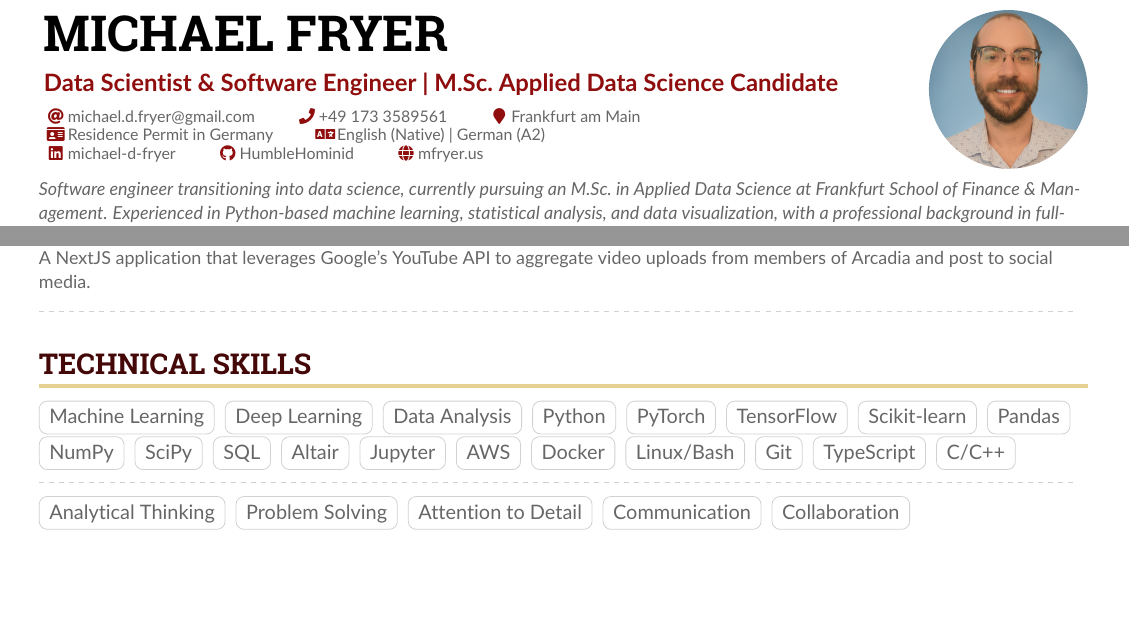
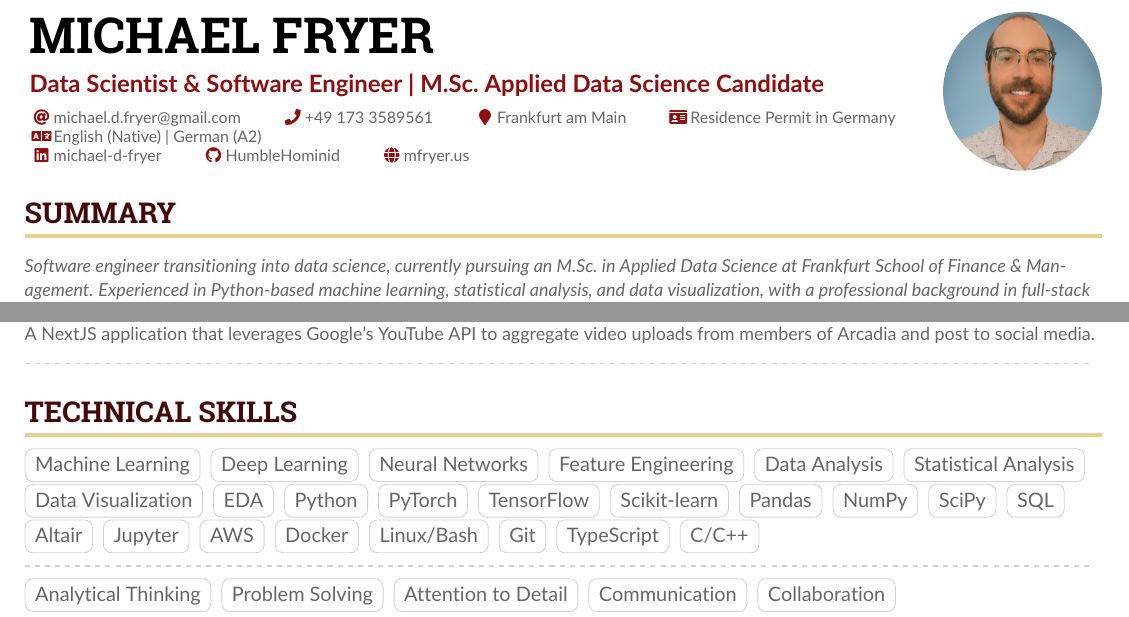
Before and after one commit to HumbleHominid/resume, a LaTeX CV (cv/cv.tex): two parts of the page, joined at a grey line, cut so that both start at the same text, the shorter picture padded with empty space. Compiled offline with pdfLaTeX.

Commit message:
layout changes and adding cvtags

```diff
--- a/cv/cv.tex
+++ b/cv/cv.tex
@@ -19,7 +19,7 @@
 %% See http://texdoc.net/pkg/fontawesome5 and http://texdoc.net/pkg/simpleicons for full list of symbols.
 
 % Change the page layout if you need to
-\geometry{left=1.25cm,right=1.25cm,top=1.5cm,bottom=1.5cm,columnsep=1.2cm}
+\geometry{left=1cm,right=1cm,top=1.25cm,bottom=1.25cm,columnsep=1cm}
 
 % The paracol package lets you typeset columns of text in parallel
 \usepackage{paracol}
@@ -115,8 +115,7 @@
 %%%%%%%%%
 % Profile %
 %%%%%%%%%
-% \cvsection{Profile}
-
+\cvsection{Summary}
 {\small\itshape
 Software engineer transitioning into data science, currently pursuing an M.Sc.\ in Applied Data Science at Frankfurt School of Finance \& Management. Experienced in Python-based machine learning, statistical analysis, and data visualization, with a professional background in full-stack software development. Seeking to apply analytical and engineering skills to data-driven roles in industry.
 }
@@ -214,7 +213,12 @@ Visualized results as choropleth maps using Contextily and Pandas for explorator
 
   \cvtag{Machine Learning}
   \cvtag{Deep Learning}
+  \cvtag{Neural Networks}
+  \cvtag{Feature Engineering}
   \cvtag{Data Analysis}
+  \cvtag{Statistical Analysis}
+  \cvtag{Data Visualization}
+  \cvtag{EDA}
   \cvtag{Python}
   \cvtag{PyTorch}
   \cvtag{TensorFlow}
```
Also changed, not shown: cv/cv.pdf, cv/cv.tex (7 more changed lines).
